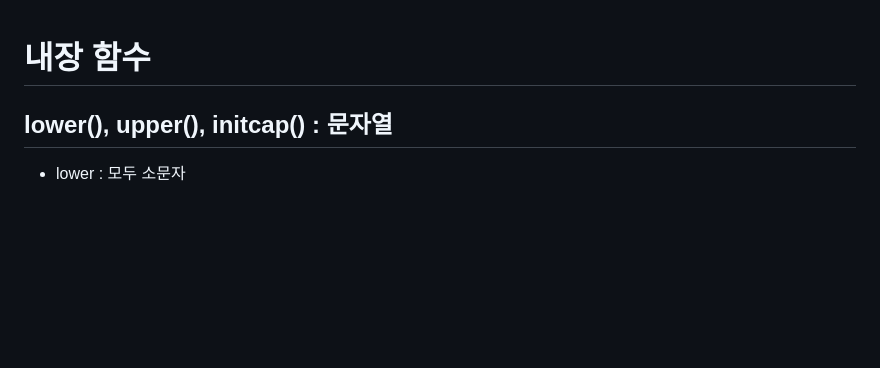
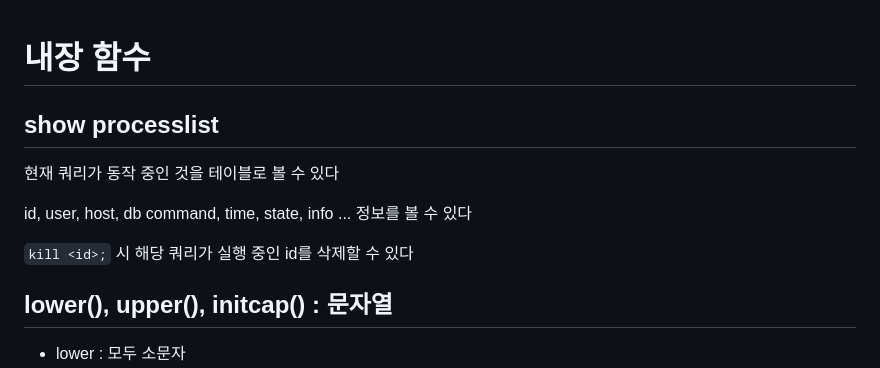
Before and after one commit to Geol2/Today-I-Learned, a Markdown page: Database/Built-In.md, the part around the change. Rendered like a GitHub page; blank space fills up the shorter version.

Commit message:
[SQL] show processlist 추가

```diff
--- a/Database/Built-In.md
+++ b/Database/Built-In.md
@@ -1,4 +1,12 @@
 # 내장 함수
+
+## show processlist
+
+현재 쿼리가 동작 중인 것을 테이블로 볼 수 있다
+
+id, user, host, db command, time, state, info ... 정보를 볼 수 있다
+
+`kill <id>;` 시 해당 쿼리가 실행 중인 id를 삭제할 수 있다
 
 ## lower(), upper(), initcap() : 문자열
 
```
